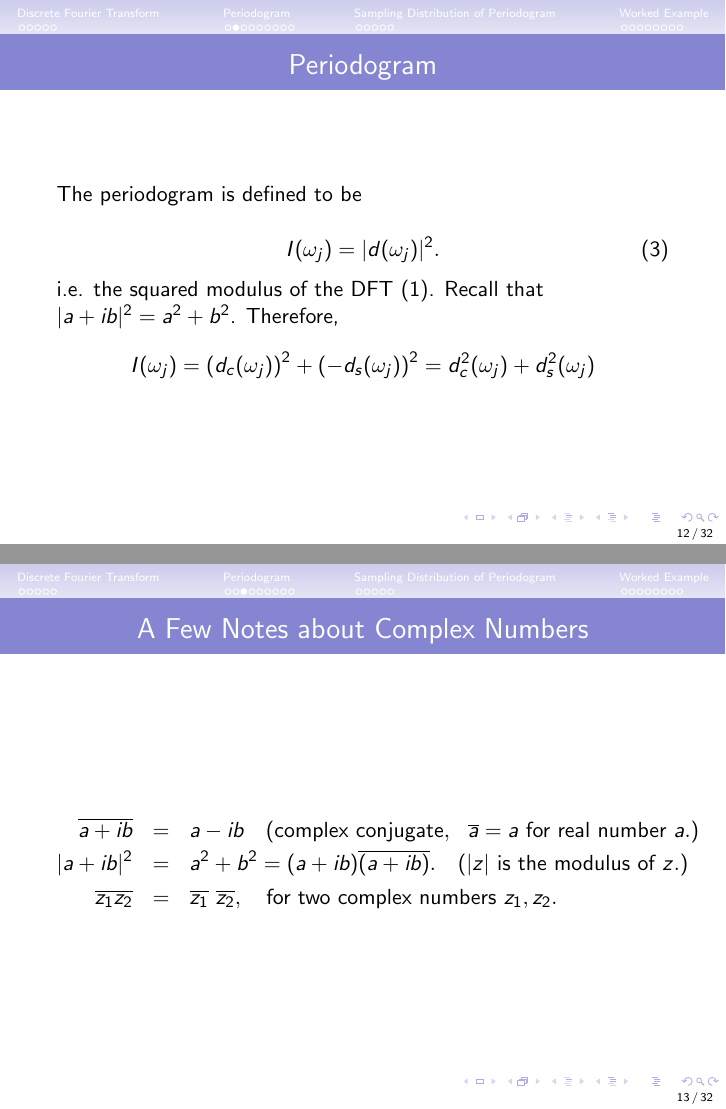
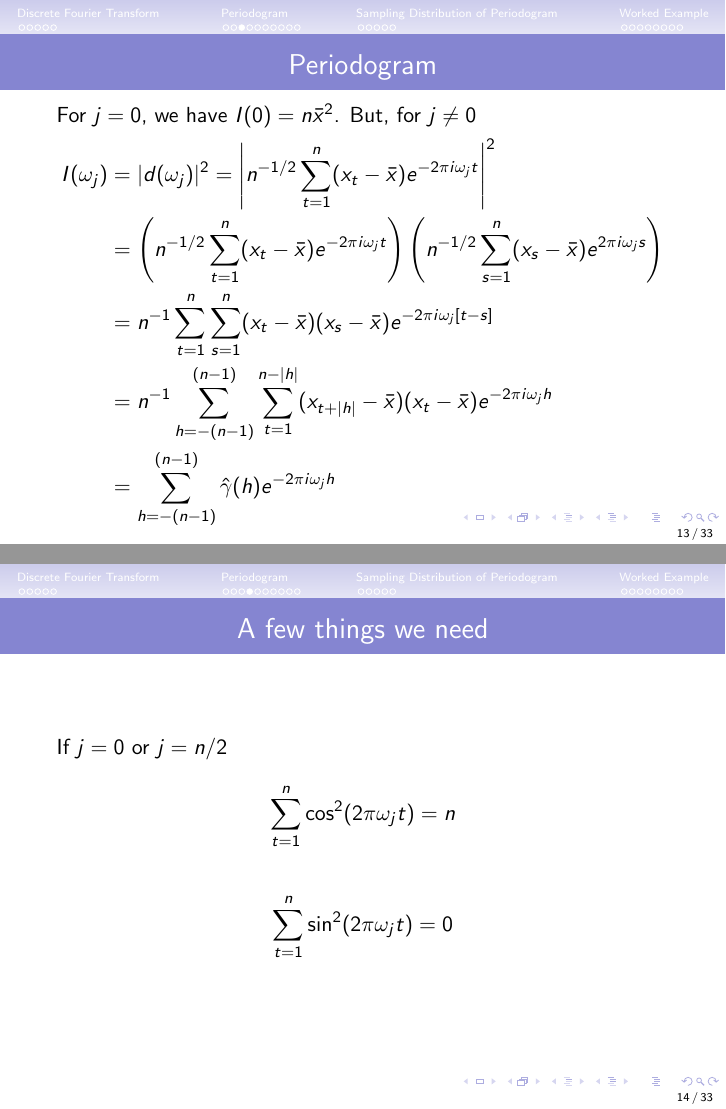
Before and after one commit to tbrown122387/stat_5170_slides, LaTeX slides (unit20/unit20.tex): pages 12 and 13 of 32 before the commit and pages 13 and 14 of 33 after it, joined at a grey line. The pictures show the PDF file unit20/unit20.pdf that the author committed with the source.

Commit message:
finish 20

```diff
--- a/unit20/unit20.tex
+++ b/unit20/unit20.tex
@@ -140,30 +182,40 @@ The periodogram is defined to be
 I(\omega_j) =|d(\omega_j)|^2.
 \end{equation}
 
-i.e. the squared modulus of the DFT (\ref{eq:DFT}). Recall that $|a+ib|^2=a^2+b^2$.  Therefore,
-$$
-I(\omega_j)=\left(d_c(\omega_j)\right)^2+\left(-d_s(\omega_j)\right)^2=d^2_c(\omega_j)+d^2_s(\omega_j)
-$$
+Why is this a good sample estimate of $f(w)$?
 
 \end{frame}
 
 
 \begin{frame}
-\frametitle{A Few Notes about Complex Numbers}
+\frametitle{Periodogram}
 
-\begin{eqnarray*}
-\overline{a+ib}&=&a-ib \quad (\mbox{complex conjugate},~~ \overline{a}=a\mbox{~for real number~}a.) \\
-|a+ib|^2&=&a^2+b^2=(a+ib)\overline{(a+ib)}. \quad (|z| \mbox{~is the modulus of~} z.) \\
-\overline{z_1 z_2} &=& \overline{z_1}\text{  }\overline{z_2}, \quad
-\mbox{for two complex numbers~} z_1,z_2.
-\end{eqnarray*}
-
-\end{frame}
-
-\begin{frame}
-\frametitle{Periodogram as Sample Version of Spectral Density}
-
+For $j=0$, we have $I(0) = n \bar{x}^2$. But, for $j \neq 0$
+\begin{align*}
+I(\omega_j) &=|d(\omega_j)|^2
+= \left| n^{-1/2} \sum_{t=1}^n (x_t - \bar{x}) e^{-2 \pi i \omega_j t} \right|^2 \\
+&= \left( n^{-1/2} \sum_{t=1}^n (x_t - \bar{x}) e^{-2 \pi i \omega_j t} \right)\left( n^{-1/2} \sum_{s=1}^n (x_s - \bar{x}) e^{2 \pi i \omega_j s} \right) \\
+&=  n^{-1} \sum_{t=1}^n\sum_{s=1}^n  (x_t - \bar{x})(x_s - \bar{x}) e^{-2 \pi i \omega_j [t-s]}  \\
+&=  n^{-1} \sum_{h=-(n-1)}^{(n-1)}\sum_{t=1}^{n-|h|}  (x_{t+|h|} - \bar{x})(x_t - \bar{x}) e^{-2 \pi i \omega_j h}  \\
+&=  \sum_{h=-(n-1)}^{(n-1)} \hat{\gamma}(h) e^{-2 \pi i \omega_j h}
+\end{align*}
 
 
 \end{frame}
 
+
+
+
+\begin{frame}
+\frametitle{A few things we need}
+
+If $j=0$ or $j=n/2$
+\begin{align*}
+\sum_{t=1}^n \cos^2(2 \pi \omega_j t)  &= n
+\end{align*}
+\begin{align*}
+\sum_{t=1}^n \sin^2(2 \pi \omega_j t)  &= 0
+\end{align*}
+
+
+\end{frame}
@@ -185,3 +240,18 @@ simplicity that $n$ is odd and $m=(n-1)/2$.
+\begin{frame}
+\frametitle{Inverse Fourier Transform (continued)}
+
+If $n$ is odd, then $\cos(2\pi \omega_j n) = \cos(2\pi \omega_{n-j} n)$, so
+\begin{align*}
+x_t
+&= \bar{x} + n^{-1/2} \sum_{j=1}^{n-1} d_c(\omega_j)cos(2 \pi  \omega_j t)  + n^{-1/2} \sum_{j=1}^{n-1} d_s(\omega_j) sin(2 \pi  \omega_j t)  \\
+&= a_0 + 2 n^{-1/2} \sum_{j=1}^{m} d_c(\omega_j)cos(2 \pi  \omega_j t)  + 2n^{-1/2} \sum_{j=1}^{m} d_s(\omega_j) sin(2 \pi  \omega_j t)  \\
+&= a_0 +  \sum_{j=1}^{m} a_j cos(2 \pi  \omega_j t)  + \sum_{j=1}^{m} b_j sin(2 \pi  \omega_j t)
+\end{align*}
+where $a_0=\bar{x}=(x_1+\cdots+x_n)/n$, and $m=(n-1)/2$.
+
+\end{frame}
+
+
 
 \begin{frame}
 \frametitle{Interpreting the Periodogram}
```
Also changed, not shown: unit20/unit20.pdf, unit20/unit20.tex (103 more changed lines), 8 other files.
